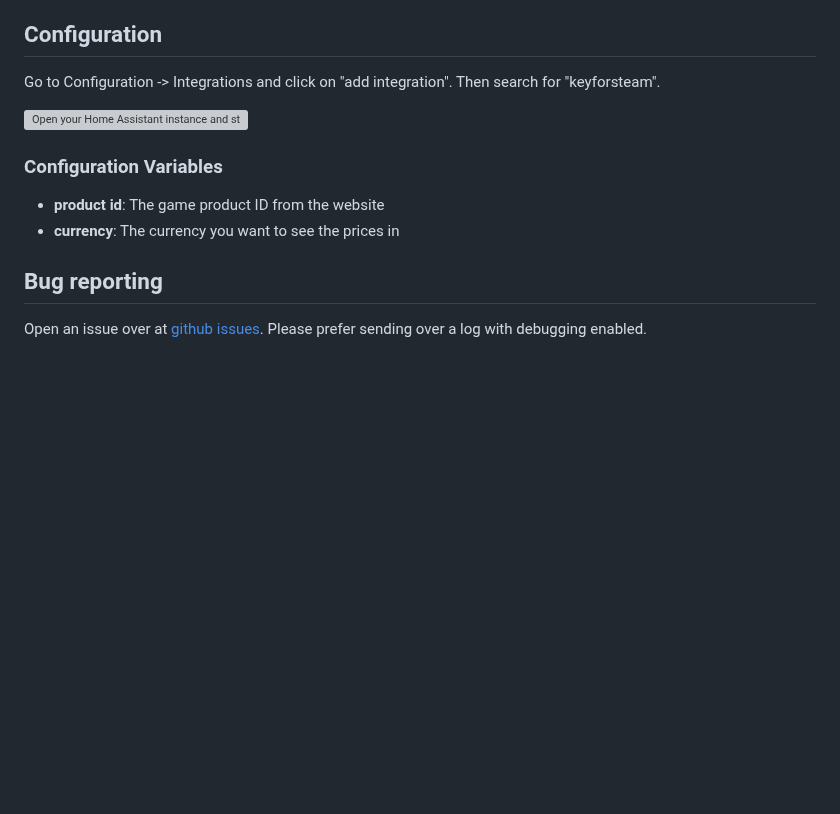
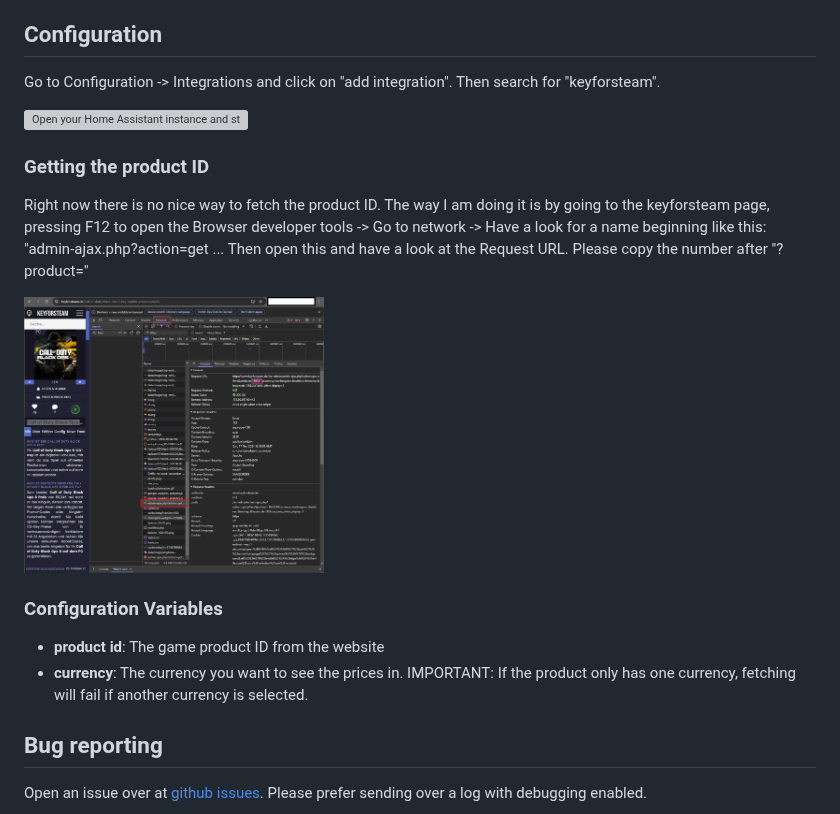
Before and after one commit to FaserF/ha-keyforsteam, a Markdown page: README.md, the part around the change. Drawn GitHub-style; pictures changed too: images/Get_ProductID.png (added); blank space fills up the shorter version; grey boxes are pictures that could not be loaded.

Commit message:
Add instructions on how to get the product id

```diff
--- a/README.md
+++ b/README.md
@@ -29,9 +29,15 @@ Go to Configuration -> Integrations and click on "add integration". Then search
 
 [![Open your Home Assistant instance and start setting up a new integration.](https://my.home-assistant.io/badges/config_flow_start.svg)](https://my.home-assistant.io/redirect/config_flow_start/?domain=keyforsteam)
 
+### Getting the product ID
+Right now there is no nice way to fetch the product ID. The way I am doing it is by going to the keyforsteam page, pressing F12 to open the Browser developer tools -> Go to network -> Have a look for a name beginning like this: "admin-ajax.php?action=get ...
+Then open this and have a look at the Request URL. Please copy the number after "?product="
+
+<img src="images/Get_ProductID.png" alt="Getting the product ID" width="300px">
+
 ### Configuration Variables
 - **product id**: The game product ID from the website
-- **currency**: The currency you want to see the prices in
+- **currency**: The currency you want to see the prices in. IMPORTANT: If the product only has one currency, fetching will fail if another currency is selected.
 
 ## Bug reporting
 Open an issue over at [github issues](https://github.com/FaserF/ha-keyforsteam/issues). Please prefer sending over a log with debugging enabled.
```
